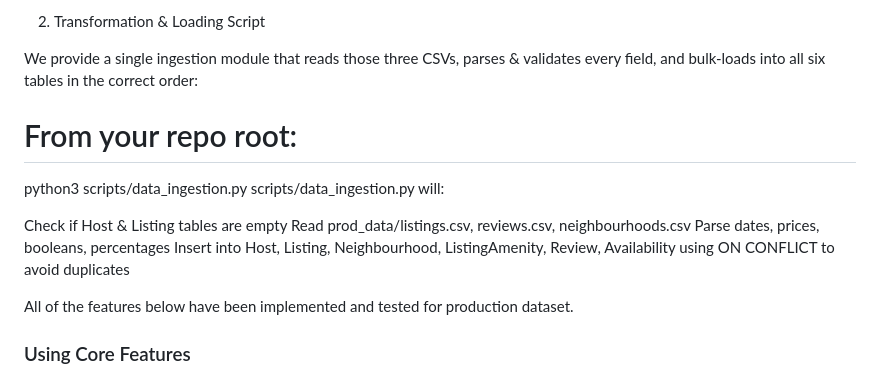
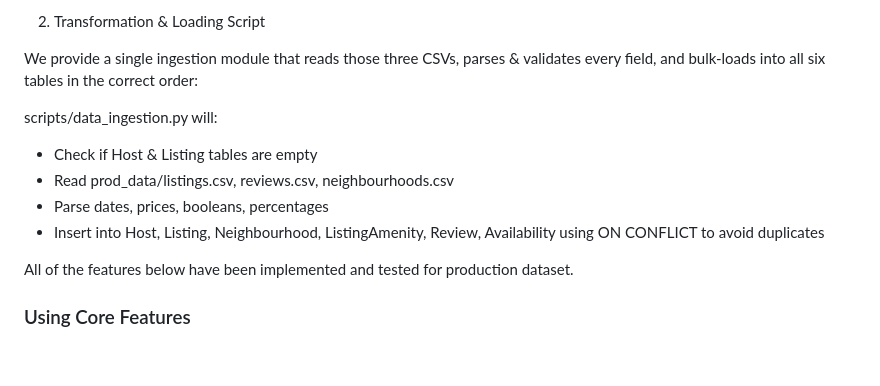
Before and after one commit to hbmahida/CS-348-Group-Project-S25, a Markdown page: README.md, the part around the change. Drawn GitHub-style; blank space fills up the shorter version.

```diff
--- a/README.md
+++ b/README.md
@@ -164,15 +164,12 @@ To download the production dataset, go to https://insideairbnb.com/get-the-data/
 
 We provide a single ingestion module that reads those three CSVs, parses & validates every field, and bulk-loads into all six tables in the correct order:
 
-# From your repo root:
-python3 scripts/data_ingestion.py
 scripts/data_ingestion.py will:
 
-Check if Host & Listing tables are empty
-Read prod_data/listings.csv, reviews.csv, neighbourhoods.csv
-Parse dates, prices, booleans, percentages
-Insert into Host, Listing, Neighbourhood, ListingAmenity, Review, Availability using ON CONFLICT to avoid duplicates
-
+- Check if Host & Listing tables are empty
+- Read prod_data/listings.csv, reviews.csv, neighbourhoods.csv
+- Parse dates, prices, booleans, percentages
+- Insert into Host, Listing, Neighbourhood, ListingAmenity, Review, Availability using ON CONFLICT to avoid duplicates
 
 All of the features below have been implemented and tested for production dataset.
 
```
